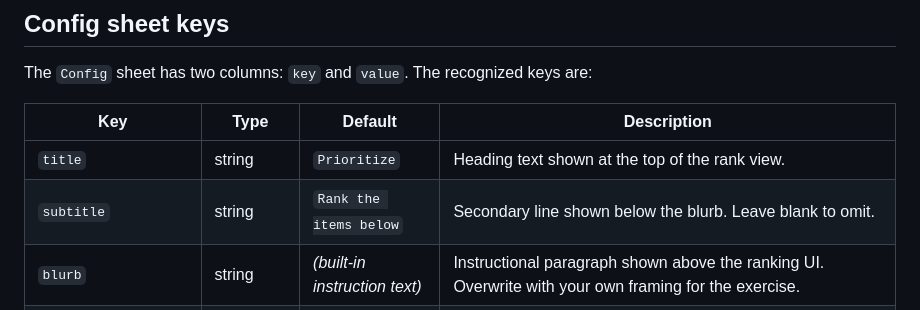
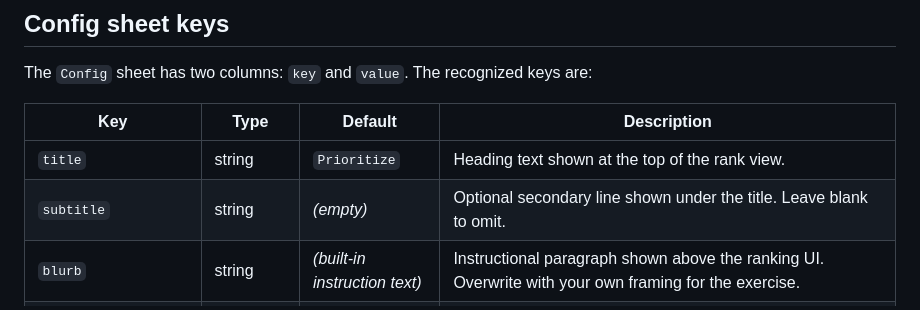
Before and after one commit to adamochayon/prioritize, a Markdown page: docs/configuration.md, the part around the change. Drawn GitHub-style.

```diff
--- a/docs/configuration.md
+++ b/docs/configuration.md
@@ -11,7 +11,7 @@ The `Config` sheet has two columns: `key` and `value`. The recognized keys are:
 | Key | Type | Default | Description |
 |-----|------|---------|-------------|
 | `title` | string | `Prioritize` | Heading text shown at the top of the rank view. |
-| `subtitle` | string | `Rank the items below` | Secondary line shown below the blurb. Leave blank to omit. |
+| `subtitle` | string | *(empty)* | Optional secondary line shown under the title. Leave blank to omit. |
 | `blurb` | string | *(built-in instruction text)* | Instructional paragraph shown above the ranking UI. Overwrite with your own framing for the exercise. |
 | `mode` | string | `moscow` | Ranking mode. Accepted values: `moscow` or `topn`. See [modes](./modes.md). |
 | `buckets_json` | JSON string | *(MoSCoW defaults)* | JSON array defining the buckets for the current mode. Managed automatically when you switch modes via the Admin view. See [modes](./modes.md) for the schema. |
```
Also changed, not shown: docs/customizing.md (+7 -7 lines), docs/modes.md (+6 -6 lines).
